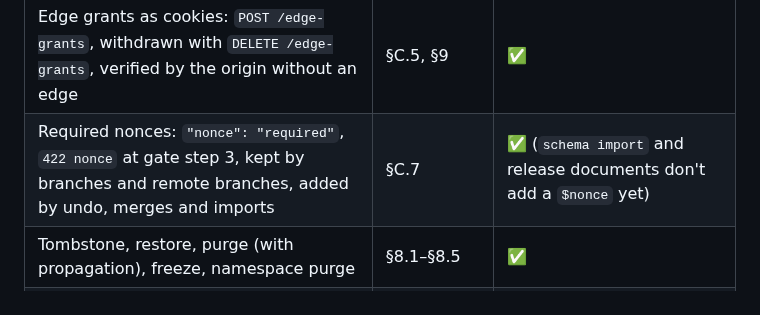
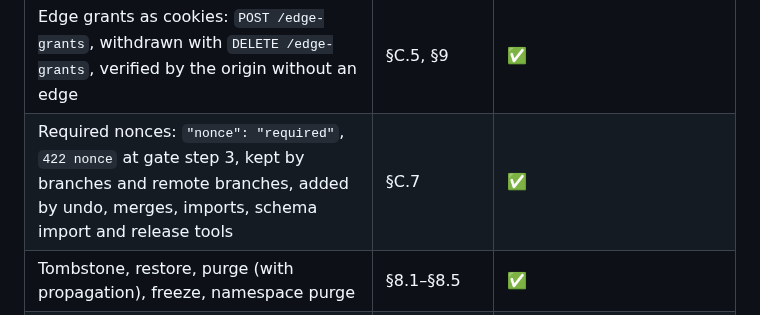
Before and after one commit to middle-management/patchlog, a Markdown page: README.md, the part around the change. GitHub-like rendering.

Commit message:
Docs: the other writers add nonces too
Co-Authored-By: Claude Opus 5.5 <noreply@anthropic.com>
Claude-Session: https://claude.ai/code/session_01Jw4LdK9ZcwFURtDHpfXEHx

```diff
--- a/README.md
+++ b/README.md
@@ -31,7 +31,7 @@ and serves immutable, CDN-cacheable revisions.
 | Local branches: read-through, foreign parents, keys follow the base (the base's current keys work in its branches) | §7.6, §C.4 | ✅ |
 | `schemaReads`: schemas follow their documents into listed namespaces | §6.1 | ✅ |
 | Edge grants as cookies: `POST /edge-grants`, withdrawn with `DELETE /edge-grants`, verified by the origin without an edge | §C.5, §9 | ✅ |
-| Required nonces: `"nonce": "required"`, `422 nonce` at gate step 3, kept by branches and remote branches, added by undo, merges and imports | §C.7 | ✅ (`schema import` and release documents don't add a `$nonce` yet) |
+| Required nonces: `"nonce": "required"`, `422 nonce` at gate step 3, kept by branches and remote branches, added by undo, merges, imports, schema import and release tools | §C.7 | ✅ |
 | Tombstone, restore, purge (with propagation), freeze, namespace purge | §8.1–§8.5 | ✅ |
 | Pruning with horizons, protected revisions, kept documents, archives and retention | §8.6 | ✅ (file:// archives) |
 | Blobs: uploads, copies (`Blob-From`, `Source-Authorization`), pending entries and `blobGrace`, availability (bases, batch sources), attach at write, ranges, purge and pruning (`410`, archived as blob lines, back on restore), bundle blob lines, mirrored by remote branches | §7.8, §G.3, §G.4.1 | ✅ (bytes in files under `-blob-dir`, encrypted per resource at rest; sealed and e2e specifics to come) |
```
Also changed, not shown: CHANGELOG.md (+4 -1 lines).
